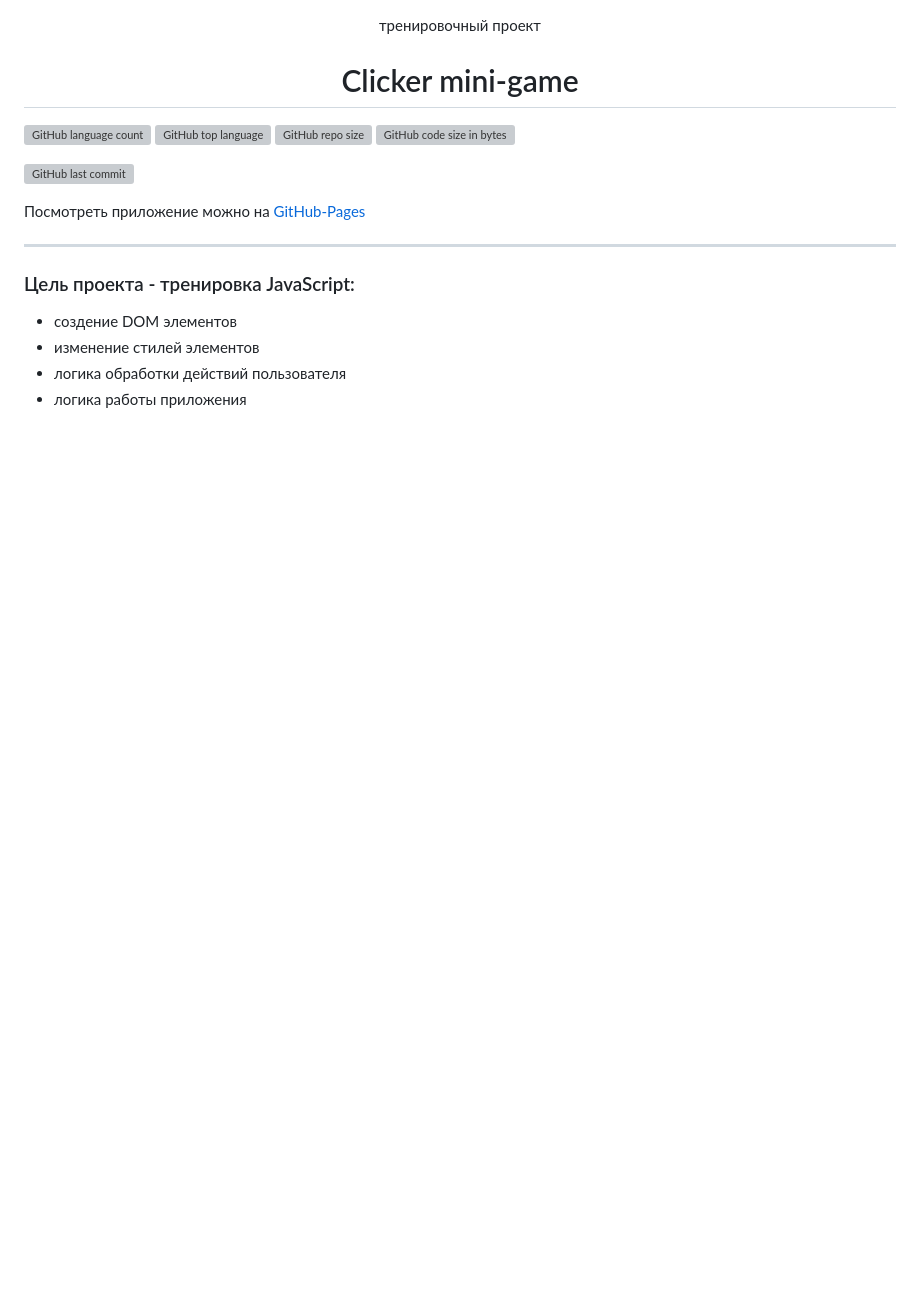
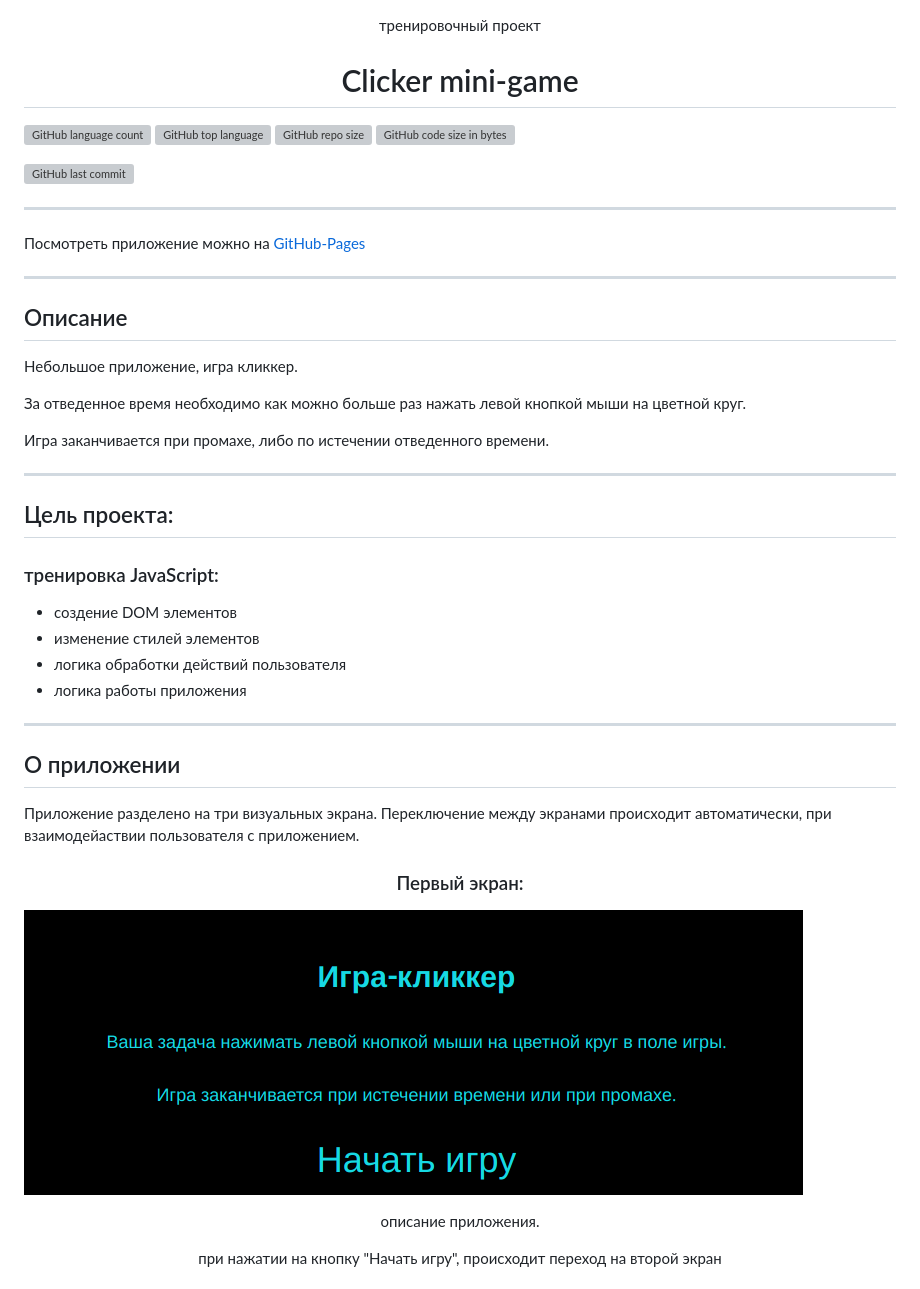
Before and after one commit to Sergey-Maxim0v/clicker-mini-game, a Markdown page: README.md, the part around one of its changes. GitHub-like rendering; pictures changed too: assets/section1.png (added); blank space fills up the shorter version; grey boxes are pictures that could not be loaded.

```diff
--- a/README.md
+++ b/README.md
@@ -8,11 +8,41 @@
 
 ![GitHub last commit](https://img.shields.io/github/last-commit/Sergey-Maxim0v/clicker-mini-game)
 
+---
+
 Посмотреть приложение можно на [GitHub-Pages](https://sergey-maxim0v.github.io/clicker-mini-game/)
 
 ---
-### Цель проекта - тренировка JavaScript:
+Описание
+---
+
+Небольшое приложение, игра кликкер.
+
+За отведенное время необходимо как можно больше раз нажать левой кнопкой мыши на цветной круг.
+
+Игра заканчивается при промахе, либо по истечении отведенного времени.
+
+---
+
+Цель проекта:
+---
+### тренировка JavaScript:
 - создение DOM элементов
 - изменение стилей элементов
 - логика обработки действий пользователя
 - логика работы приложения
+
+---
+
+О приложении
+---
+
+Приложение разделено на три визуальных экрана.
+Переключение между экранами происходит автоматически, при взаимодейаствии пользователя с приложением.
+
+
+### <p align="center">Первый экран:</p>
+![](/assets/section1.png)
+<p align="center">описание приложения.</p>
+<p align="center">при нажатии на кнопку "Начать игру", происходит переход на второй экран</p>
+
```
Also changed, not shown: other parts of README.md (+19 -0 lines), assets/section2.png (added), assets/section3-end.png (added), assets/section3-game.png (added).
